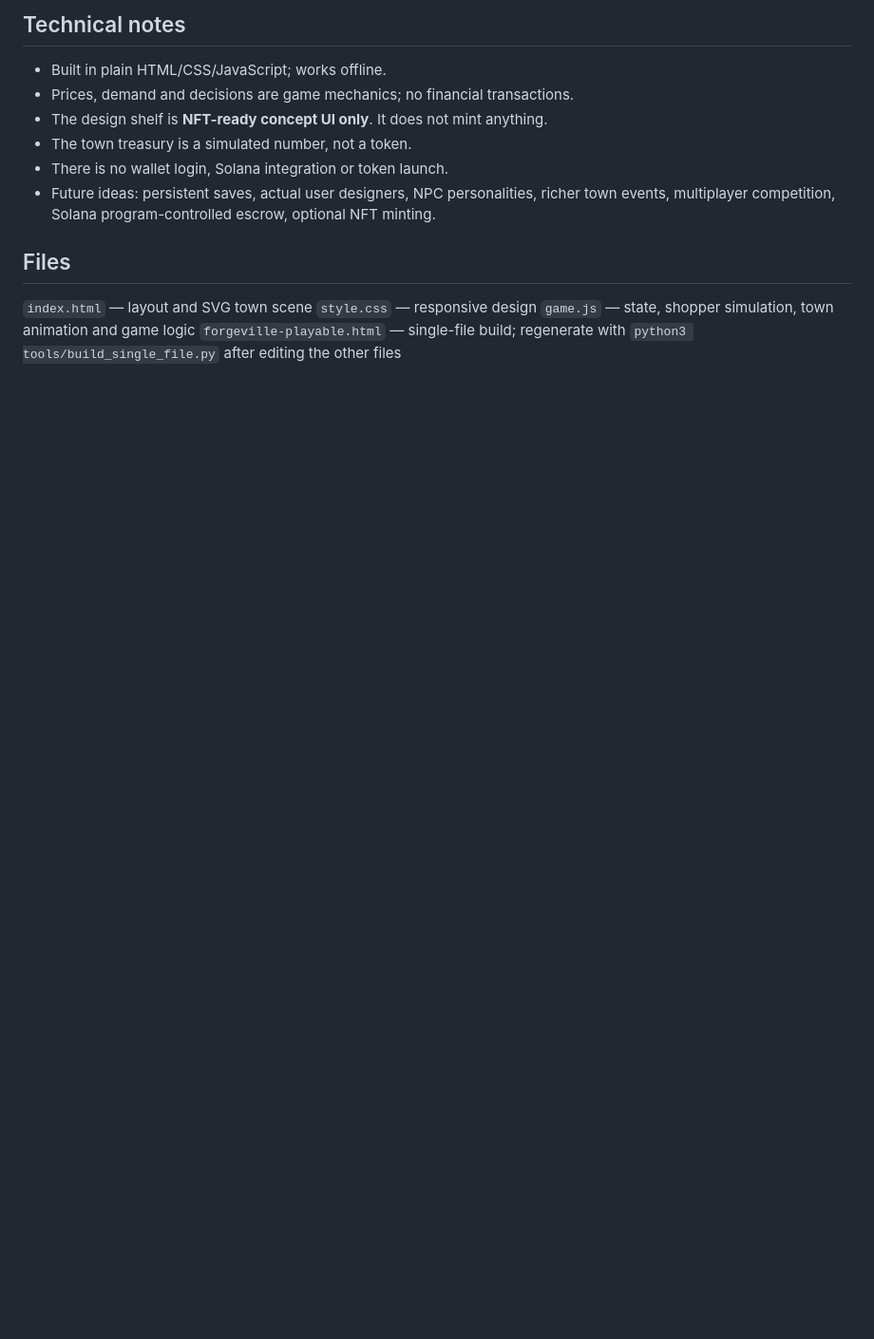
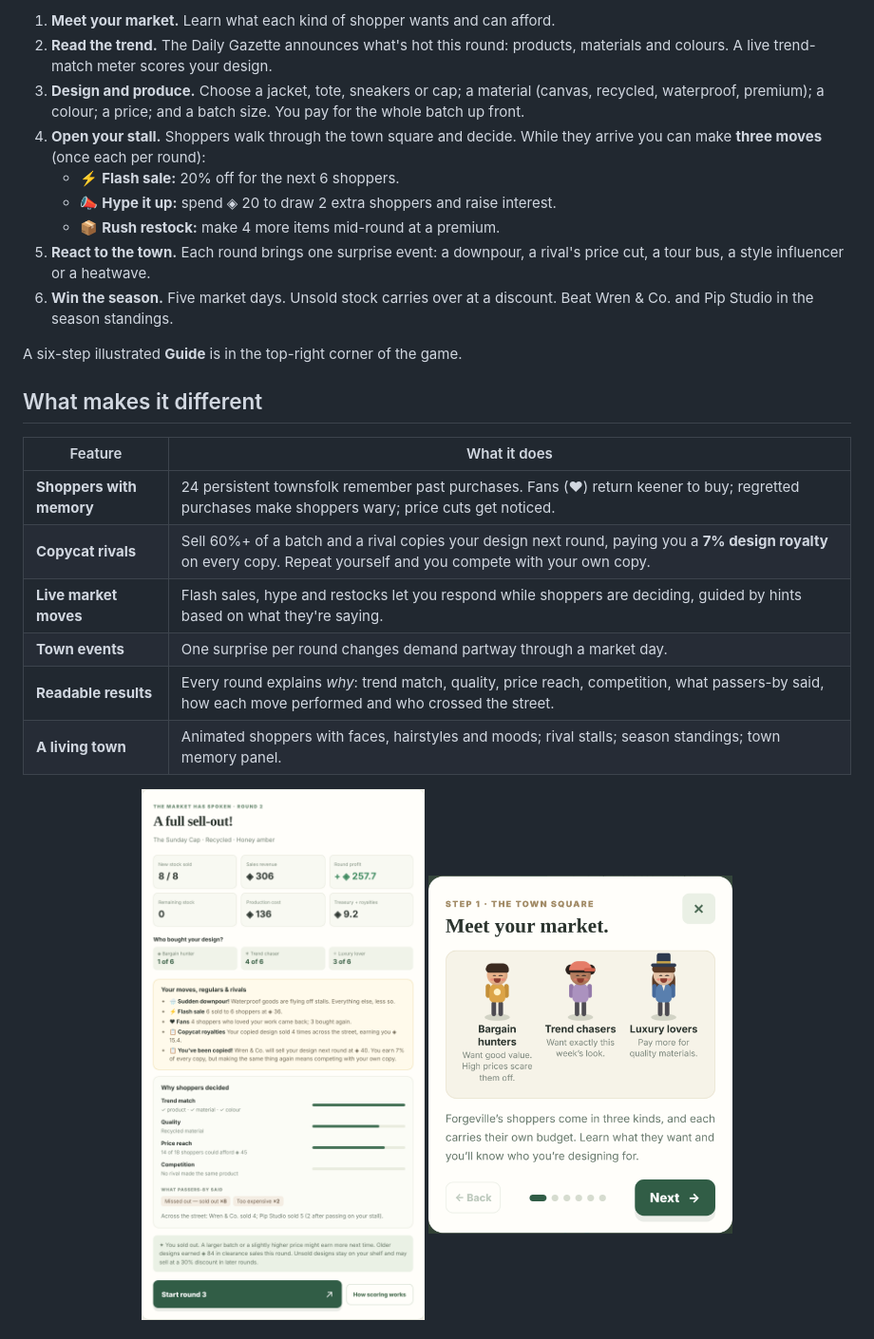
Before and after one commit to Mhiah/Forgeville, a Markdown page: README.md, the part around one of its changes. Shown at 95% size. GitHub-like rendering; pictures changed too: docs/screenshots/guide.png (added), docs/screenshots/results.png (added); blank space fills up the shorter version.

```diff
--- a/README.md
+++ b/README.md
@@ -44,16 +29,29 @@ Sell 60%+ of a batch (at least 4 items) and a rival copies your design next roun
 
-## Technical notes
+1. **Meet your market.** Learn what each kind of shopper wants and can afford.
+2. **Read the trend.** The Daily Gazette announces what's hot this round: products, materials and colours. A live trend-match meter scores your design.
+3. **Design and produce.** Choose a jacket, tote, sneakers or cap; a material (canvas, recycled, waterproof, premium); a colour; a price; and a batch size. You pay for the whole batch up front.
+4. **Open your stall.** Shoppers walk through the town square and decide. While they arrive you can make **three moves** (once each per round):
+   - ⚡ **Flash sale:** 20% off for the next 6 shoppers.
+   - 📣 **Hype it up:** spend ◈ 20 to draw 2 extra shoppers and raise interest.
+   - 📦 **Rush restock:** make 4 more items mid-round at a premium.
+5. **React to the town.** Each round brings one surprise event: a downpour, a rival's price cut, a tour bus, a style influencer or a heatwave.
+6. **Win the season.** Five market days. Unsold stock carries over at a discount. Beat Wren & Co. and Pip Studio in the season standings.
 
-- Built in plain HTML/CSS/JavaScript; works offline.
-- Prices, demand and decisions are game mechanics; no financial transactions.
-- The design shelf is **NFT-ready concept UI only**. It does not mint anything.
-- The town treasury is a simulated number, not a token.
-- There is no wallet login, Solana integration or token launch.
-- Future ideas: persistent saves, actual user designers, NPC personalities, richer town events, multiplayer competition, Solana program-controlled escrow, optional NFT minting.
+A six-step illustrated **Guide** is in the top-right corner of the game.
 
-## Files
+## What makes it different
 
-`index.html` — layout and SVG town scene
-`style.css` — responsive design
-`game.js` — state, shopper simulation, town animation and game logic
-`forgeville-playable.html` — single-file build; regenerate with `python3 tools/build_single_file.py` after editing the other files
+| Feature | What it does |
+|---|---|
+| **Shoppers with memory** | 24 persistent townsfolk remember past purchases. Fans (♥) return keener to buy; regretted purchases make shoppers wary; price cuts get noticed. |
+| **Copycat rivals** | Sell 60%+ of a batch and a rival copies your design next round, paying you a **7% design royalty** on every copy. Repeat yourself and you compete with your own copy. |
+| **Live market moves** | Flash sales, hype and restocks let you respond while shoppers are deciding, guided by hints based on what they're saying. |
+| **Town events** | One surprise per round changes demand partway through a market day. |
+| **Readable results** | Every round explains *why*: trend match, quality, price reach, competition, what passers-by said, how each move performed and who crossed the street. |
+| **A living town** | Animated shoppers with faces, hairstyles and moods; rival stalls; season standings; town memory panel. |
+
+<p align="center">
+  <img src="docs/screenshots/results.png" width="360" alt="Round results explaining moves, fans and why shoppers decided">
+  <img src="docs/screenshots/guide.png" width="320" alt="The in-game guide">
+</p>
+
```
Also changed, not shown: other parts of README.md (+60 -31 lines), docs/screenshots/desktop.png (added), docs/screenshots/market-day.png (added), docs/screenshots/phone.png (added), 1 other file.
